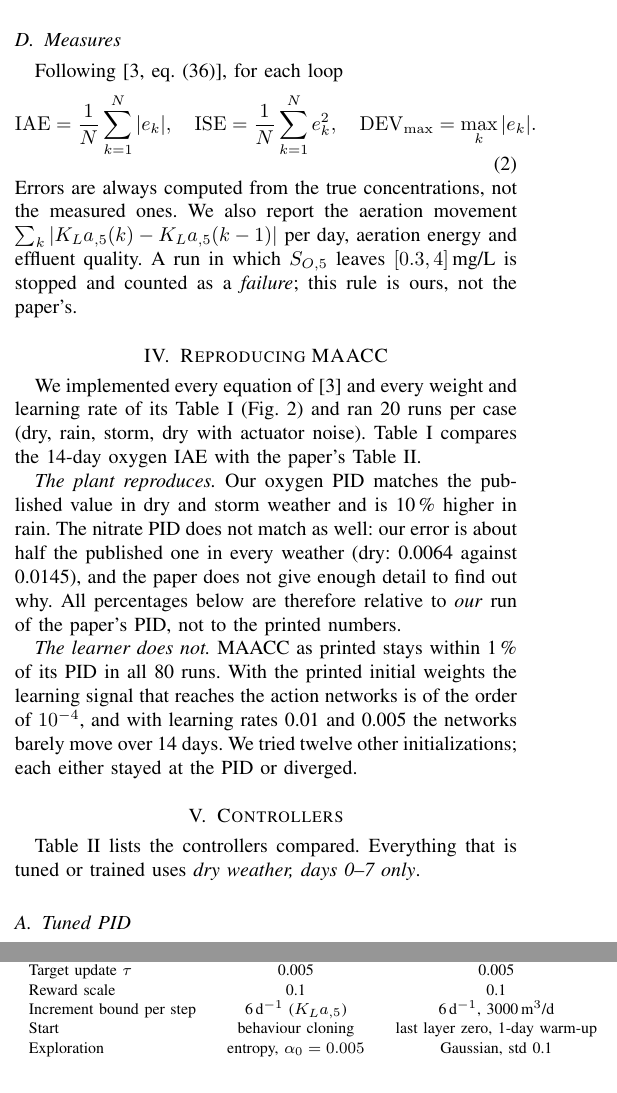
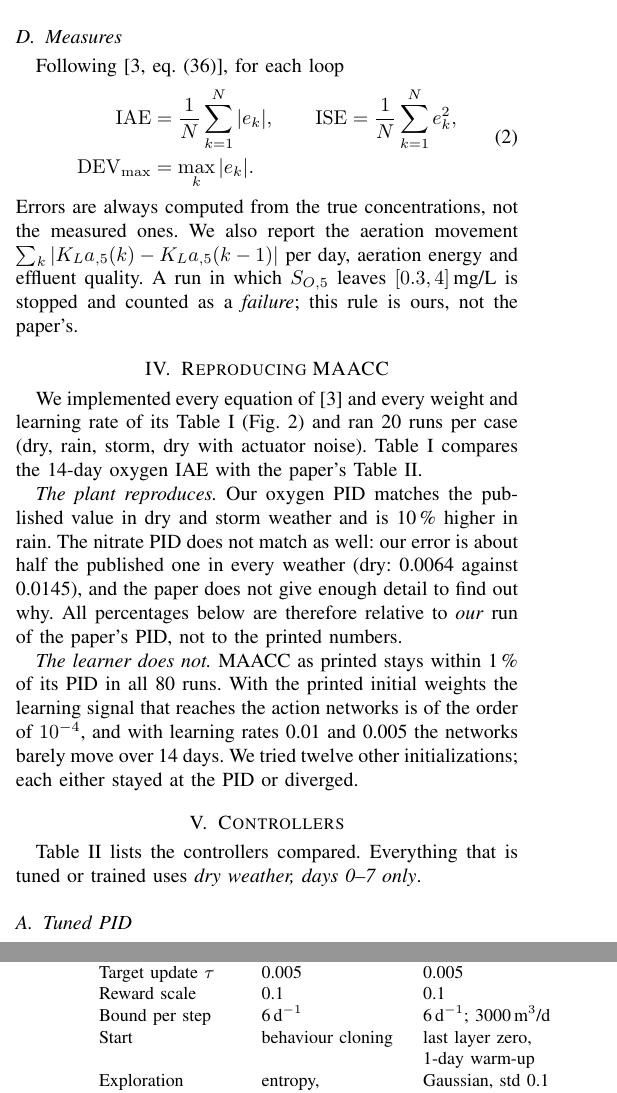
Before and after one commit to Amritha902/water_resource, a LaTeX paper (docs/paper/main.tex): two parts of the columns of pages 2 and 4 of 10 before the commit and two parts of the columns of pages 2 and 5 of 10 after it, joined at a grey line, cut so that both start at the same text. Compiled offline with pdfLaTeX.

Commit message:
Paper 1: fix overfull equation and tables (compiles cleanly with pdfLaTeX)

```diff
--- a/docs/paper/main.tex
+++ b/docs/paper/main.tex
@@ -194,9 +194,11 @@ the first entry for oxygen and the second for nitrate.
 \subsection{Measures}
 Following~\cite[eq.~(36)]{wang2026maacc}, for each loop
 \begin{equation}
-\mathrm{IAE}=\frac1N\sum_{k=1}^N|e_k|,\quad
-\mathrm{ISE}=\frac1N\sum_{k=1}^N e_k^2,\quad
-\mathrm{DEV}_{\max}=\max_k|e_k|.
+\begin{aligned}
+\mathrm{IAE}&=\frac1N\sum_{k=1}^N|e_k|,\qquad
+\mathrm{ISE}=\frac1N\sum_{k=1}^N e_k^2,\\
+\mathrm{DEV}_{\max}&=\max_k|e_k|.
+\end{aligned}
 \end{equation}
 Errors are always computed from the true concentrations, not the measured
 ones. We also report the aeration movement $\sum_k|K_La_{,5}(k)-K_La_{,5}(k-1)|$
@@ -445,8 +449,9 @@ Learning rate & $3\times10^{-4}$ & $3\times10^{-4}$\\
 Batch, replay buffer & 256, $4\times10^5$ & 256, $4\times10^5$\\
 Target update $\tau$ & 0.005 & 0.005\\
 Reward scale & 0.1 & 0.1\\
-Increment bound per step & 6\,d$^{-1}$ ($K_La_{,5}$) & 6\,d$^{-1}$, 3000\,m$^3$/d\\
-Start & behaviour cloning & last layer zero, 1-day warm-up\\
+Bound per step & 6\,d$^{-1}$ & 6\,d$^{-1}$; 3000\,m$^3$/d\\
+Start & behaviour cloning & last layer zero,\\
+ & & 1-day warm-up\\
 Exploration & entropy, $\alpha_0=0.005$ & Gaussian, std 0.1\\
 Imitation term & weight $2\to0.5$ (floor) & none\\
 Other & twin critics & twin critics, delay 2,\\
```
Also changed, not shown: docs/paper/main.tex (10 more changed lines).
